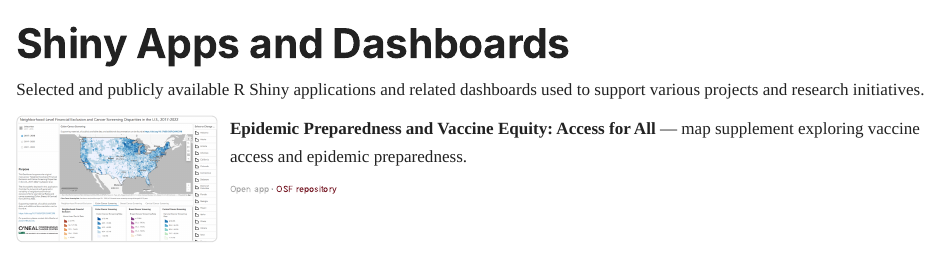
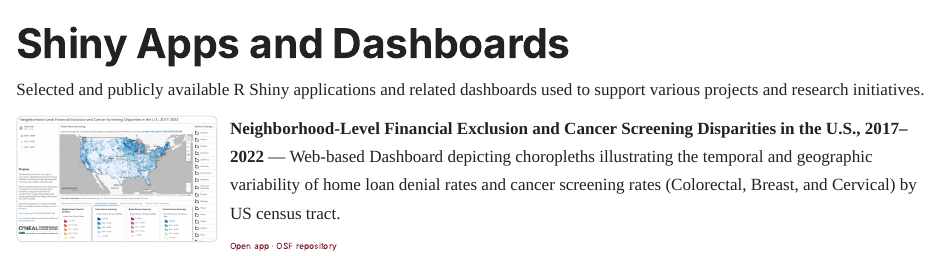
Before and after one commit to JRBassler/JRBassler.github.io, a Quarto document (shiny-apps.qmd): the page in a window 1100 px wide, from its top. Rendered offline with R 4.5, knitr and Pandoc in place of Quarto, with nearby package versions.

Commit message:
Update shiny-apps.qmd

```diff
--- a/shiny-apps.qmd
+++ b/shiny-apps.qmd
@@ -11,11 +11,11 @@ Selected and publicly available R Shiny applications and related dashboards used
 -->
 
 ::: {.app-entry}
-<img src="files/app-financial-exclusion.png" alt="Screenshot of the Epidemic Preparedness and Vaccine Equity map supplement" class="app-thumb">
+<img src="files/app-financial-exclusion.png" alt="Screenshot of the Neighborhood-Level Financial Exclusion and Cancer Screening Disparities in the U.S., 2017–2022" class="app-thumb">
 
 <div class="app-text">
-**Epidemic Preparedness and Vaccine Equity: Access for All** — map supplement exploring vaccine access and epidemic preparedness.
+**Neighborhood-Level Financial Exclusion and Cancer Screening Disparities in the U.S., 2017–2022** — Web-based Dashboard depicting choropleths illustrating the temporal and geographic variability of home loan denial rates and cancer screening rates (Colorectal, Breast, and Cervical) by US census tract.
 
-<div class="app-links">[Open app](#){.app-link-pending} · [OSF repository](https://doi.org/10.17605/OSF.IO/FBGEC){target="_blank"}</div>
+<div class="app-links">[Open app](https://doi.org/10.17605/OSF.IO/26EJC) · [OSF repository](https://doi.org/10.17605/OSF.IO/FBGEC){target="_blank"}</div>
 </div>
 :::
```
